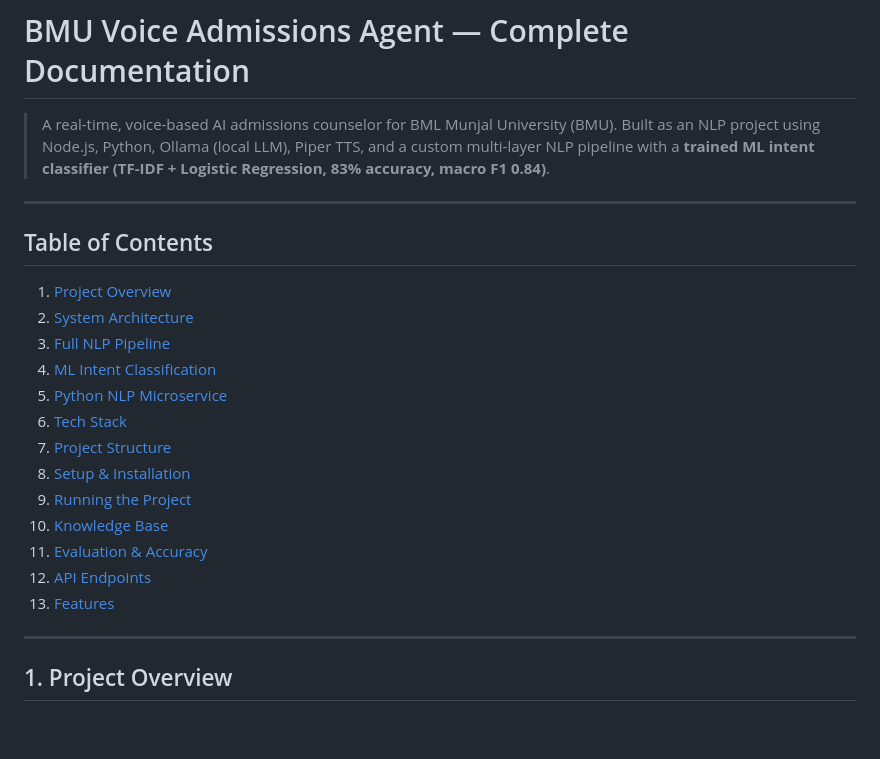
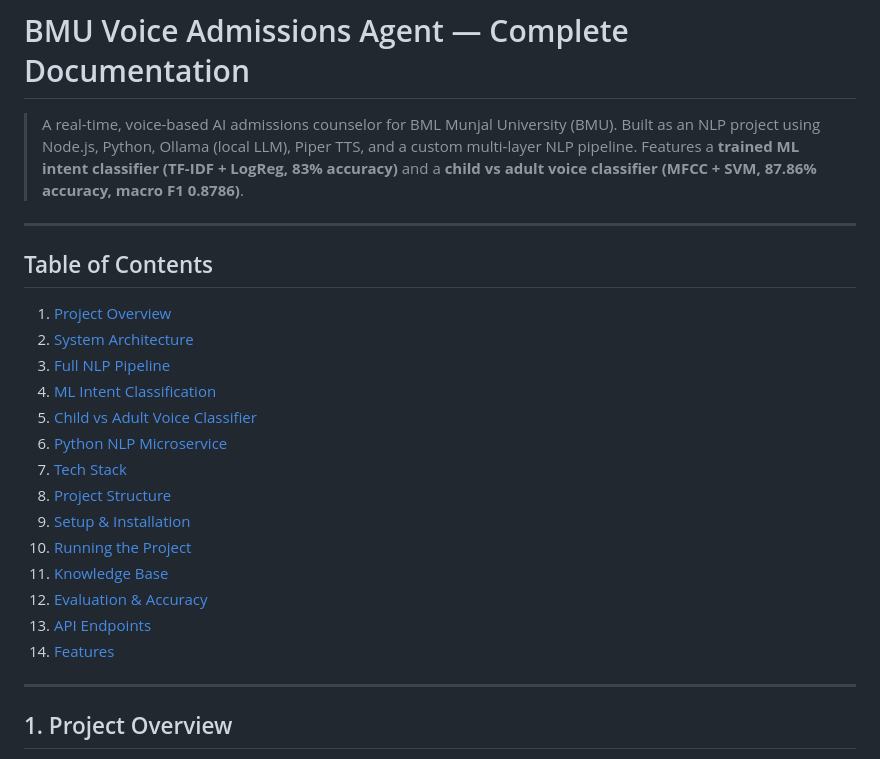
Before and after one commit to kavyag120504/Voice-Admissions-Agent, a Markdown page: README.md, the part around one of its changes. Drawn GitHub-style; blank space fills up the shorter version.

```diff
--- a/README.md
+++ b/README.md
@@ -1,7 +1,8 @@
 # BMU Voice Admissions Agent — Complete Documentation
 
 > A real-time, voice-based AI admissions counselor for BML Munjal University (BMU).
-> Built as an NLP project using Node.js, Python, Ollama (local LLM), Piper TTS, and a custom multi-layer NLP pipeline with a **trained ML intent classifier (TF-IDF + Logistic Regression, 83% accuracy, macro F1 0.84)**.
+> Built as an NLP project using Node.js, Python, Ollama (local LLM), Piper TTS, and a custom multi-layer NLP pipeline.
+> Features a **trained ML intent classifier (TF-IDF + LogReg, 83% accuracy)** and a **child vs adult voice classifier (MFCC + SVM, 87.86% accuracy, macro F1 0.8786)**.
 
 ---
 
@@ -11,15 +12,16 @@
 2. [System Architecture](#2-system-architecture)
 3. [Full NLP Pipeline](#3-full-nlp-pipeline)
 4. [ML Intent Classification](#4-ml-intent-classification)
-5. [Python NLP Microservice](#5-python-nlp-microservice)
-6. [Tech Stack](#6-tech-stack)
-7. [Project Structure](#7-project-structure)
-8. [Setup & Installation](#8-setup--installation)
-9. [Running the Project](#9-running-the-project)
-10. [Knowledge Base](#10-knowledge-base)
-11. [Evaluation & Accuracy](#11-evaluation--accuracy)
-12. [API Endpoints](#12-api-endpoints)
-13. [Features](#13-features)
+5. [Child vs Adult Voice Classifier](#5-child-vs-adult-voice-classifier)
+6. [Python NLP Microservice](#6-python-nlp-microservice)
+7. [Tech Stack](#7-tech-stack)
+8. [Project Structure](#8-project-structure)
+9. [Setup & Installation](#9-setup--installation)
+10. [Running the Project](#10-running-the-project)
+11. [Knowledge Base](#11-knowledge-base)
+12. [Evaluation & Accuracy](#12-evaluation--accuracy)
+13. [API Endpoints](#13-api-endpoints)
+14. [Features](#14-features)
 
 ---
 
```
Also changed, not shown: other parts of README.md (+48 -1 lines).
